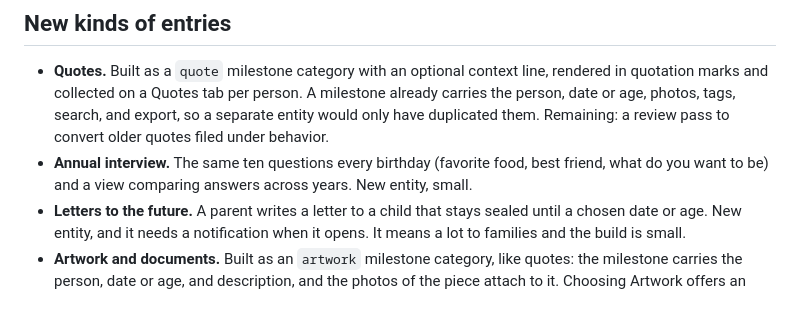
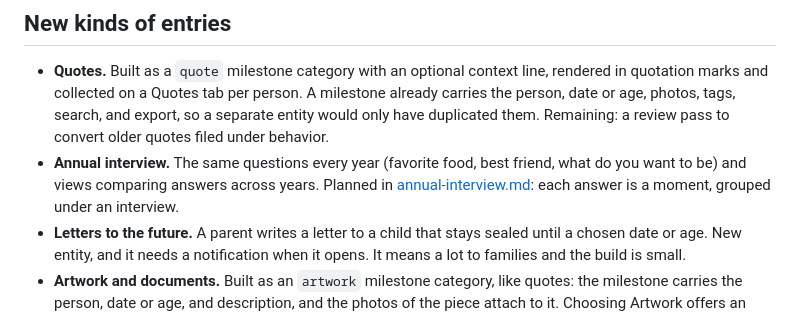
Before and after one commit to sggrissom/Family-Portal, a Markdown page: docs/plans/record-ideas.md, the part around the change. Drawn GitHub-style.

Commit message:
Plan the annual interview feature (#156)

```diff
--- a/docs/plans/record-ideas.md
+++ b/docs/plans/record-ideas.md
@@ -63,9 +63,10 @@ makes them the cheapest ideas on this list.
   A milestone already carries the person, date or age, photos, tags, search,
   and export, so a separate entity would only have duplicated them. Remaining:
   a review pass to convert older quotes filed under behavior.
-- **Annual interview.** The same ten questions every birthday (favorite food,
-  best friend, what do you want to be) and a view comparing answers across
-  years. New entity, small.
+- **Annual interview.** The same questions every year (favorite food, best
+  friend, what do you want to be) and views comparing answers across years.
+  Planned in [annual-interview.md](annual-interview.md): each answer is a
+  moment, grouped under an interview.
 - **Letters to the future.** A parent writes a letter to a child that stays
   sealed until a chosen date or age. New entity, and it needs a notification
   when it opens. It means a lot to families and the build is small.
```
Also changed, not shown: docs/plans/annual-interview.md (added, +555 -0 lines).
